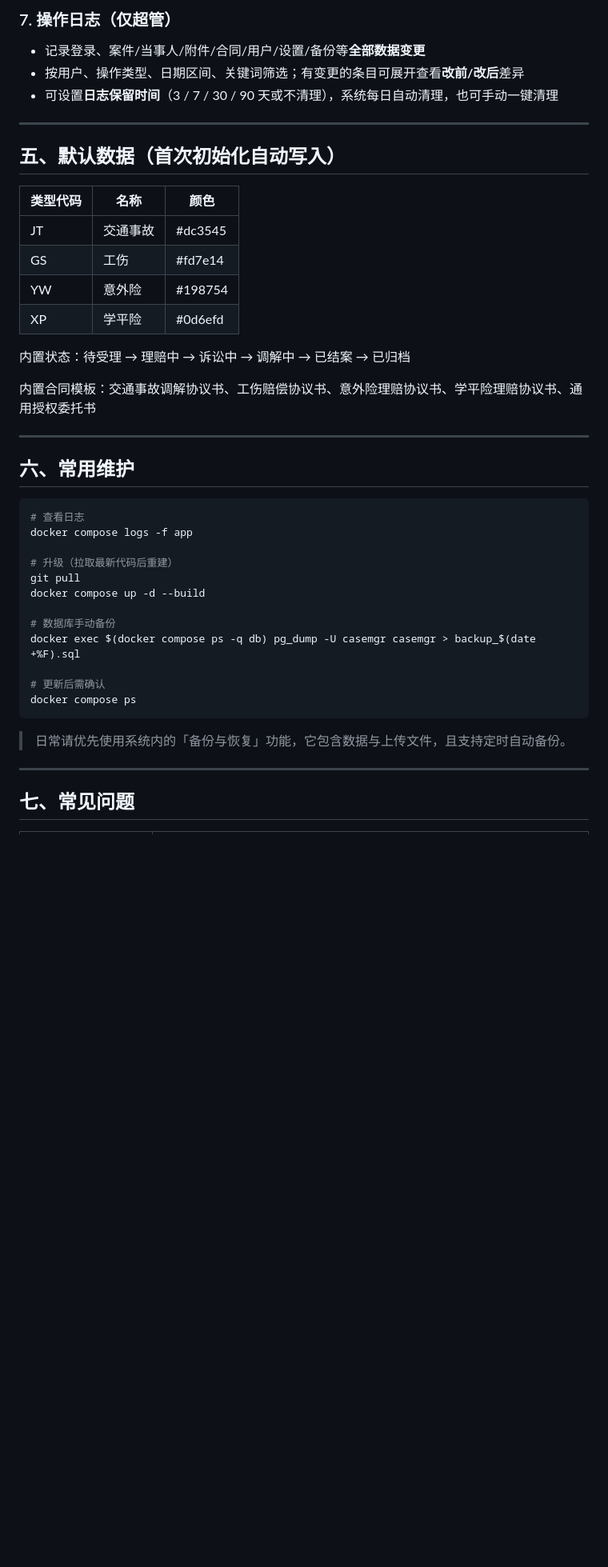
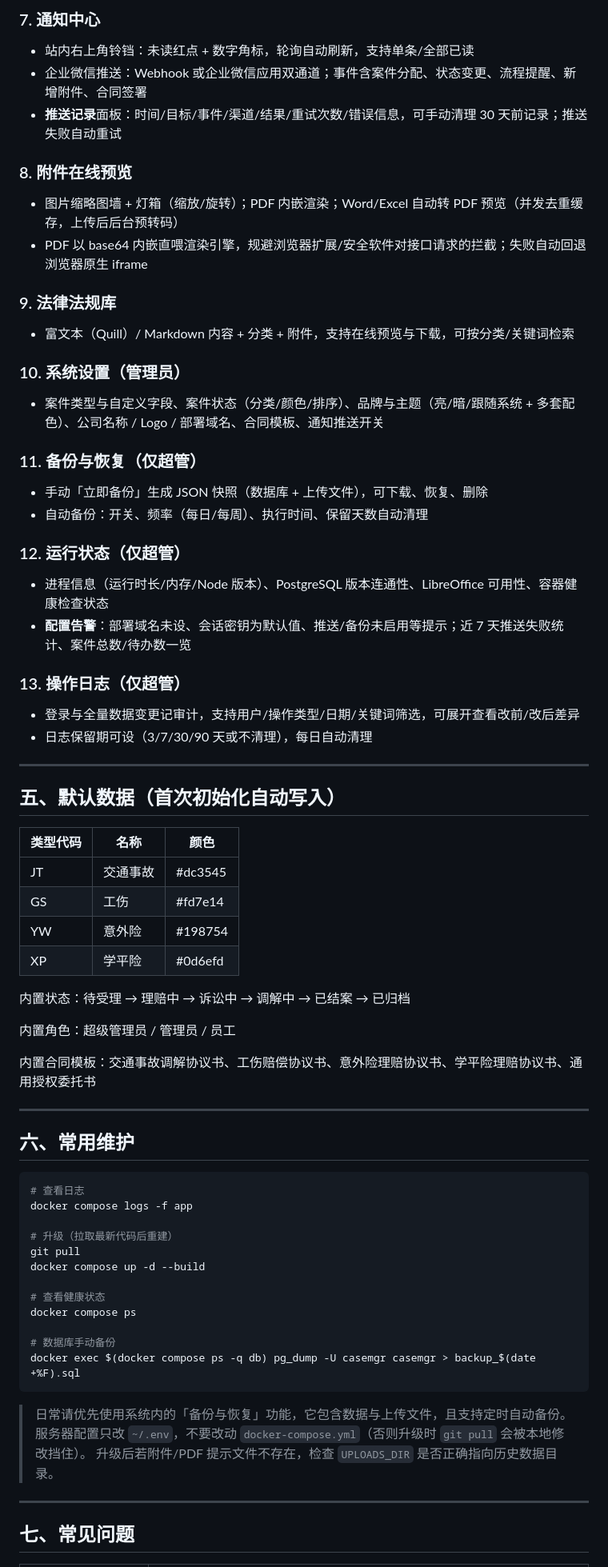
Before and after one commit to yuxianglun66-del/case-manager, a Markdown page: README.md, the part around one of its changes. Shown at 80% size. GitHub-like rendering; blank space fills up the shorter version.

````diff
--- a/README.md
+++ b/README.md
@@ -137,8 +144,30 @@ server {
 
-### 7. 操作日志（仅超管）
-- 记录登录、案件/当事人/附件/合同/用户/设置/备份等**全部数据变更**
-- 按用户、操作类型、日期区间、关键词筛选；有变更的条目可展开查看**改前/改后**差异
-- 可设置**日志保留时间**（3 / 7 / 30 / 90 天或不清理），系统每日自动清理，也可手动一键清理
+### 7. 通知中心
+- 站内右上角铃铛：未读红点 + 数字角标，轮询自动刷新，支持单条/全部已读
+- 企业微信推送：Webhook 或企业微信应用双通道；事件含案件分配、状态变更、流程提醒、新增附件、合同签署
+- **推送记录**面板：时间/目标/事件/渠道/结果/重试次数/错误信息，可手动清理 30 天前记录；推送失败自动重试
+
+### 8. 附件在线预览
+- 图片缩略图墙 + 灯箱（缩放/旋转）；PDF 内嵌渲染；Word/Excel 自动转 PDF 预览（并发去重缓存，上传后后台预转码）
+- PDF 以 base64 内嵌直喂渲染引擎，规避浏览器扩展/安全软件对接口请求的拦截；失败自动回退浏览器原生 iframe
+
+### 9. 法律法规库
+- 富文本（Quill）/ Markdown 内容 + 分类 + 附件，支持在线预览与下载，可按分类/关键词检索
+
+### 10. 系统设置（管理员）
+- 案件类型与自定义字段、案件状态（分类/颜色/排序）、品牌与主题（亮/暗/跟随系统 + 多套配色）、公司名称 / Logo / 部署域名、合同模板、通知推送开关
+
+### 11. 备份与恢复（仅超管）
+- 手动「立即备份」生成 JSON 快照（数据库 + 上传文件），可下载、恢复、删除
+- 自动备份：开关、频率（每日/每周）、执行时间、保留天数自动清理
+
+### 12. 运行状态（仅超管）
+- 进程信息（运行时长/内存/Node 版本）、PostgreSQL 版本连通性、LibreOffice 可用性、容器健康检查状态
+- **配置告警**：部署域名未设、会话密钥为默认值、推送/备份未启用等提示；近 7 天推送失败统计、案件总数/待办数一览
+
+### 13. 操作日志（仅超管）
+- 登录与全量数据变更记审计，支持用户/操作类型/日期/关键词筛选，可展开查看改前/改后差异
+- 日志保留期可设（3/7/30/90 天或不清理），每日自动清理
 
 ---
 
@@ -152,6 +181,8 @@ server {
 | XP | 学平险 | #0d6efd |
 
 内置状态：待受理 → 理赔中 → 诉讼中 → 调解中 → 已结案 → 已归档
+
+内置角色：超级管理员 / 管理员 / 员工
 
 内置合同模板：交通事故调解协议书、工伤赔偿协议书、意外险理赔协议书、学平险理赔协议书、通用授权委托书
 
@@ -167,14 +198,16 @@ docker compose logs -f app
 git pull
 docker compose up -d --build
 
+# 查看健康状态
+docker compose ps
+
 # 数据库手动备份
 docker exec $(docker compose ps -q db) pg_dump -U casemgr casemgr > backup_$(date +%F).sql
-
-# 更新后需确认
-docker compose ps
 ```
 
 > 日常请优先使用系统内的「备份与恢复」功能，它包含数据与上传文件，且支持定时自动备份。
+> 服务器配置只改 `~/.env`，不要改动 `docker-compose.yml`（否则升级时 `git pull` 会被本地修改挡住）。
+> 升级后若附件/PDF 提示文件不存在，检查 `UPLOADS_DIR` 是否正确指向历史数据目录。
 
 ---
 
````
Also changed, not shown: other parts of README.md (+76 -64 lines).
